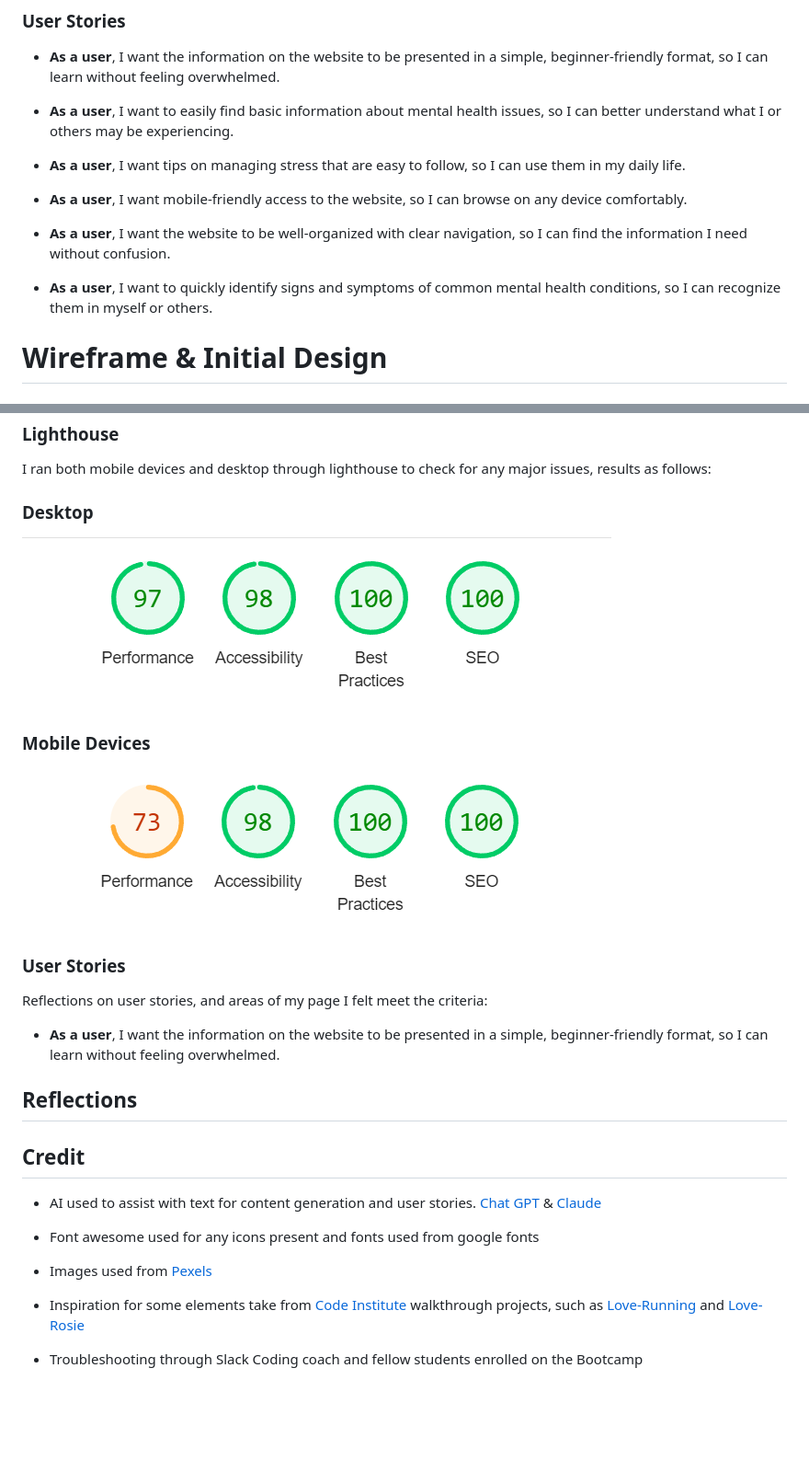
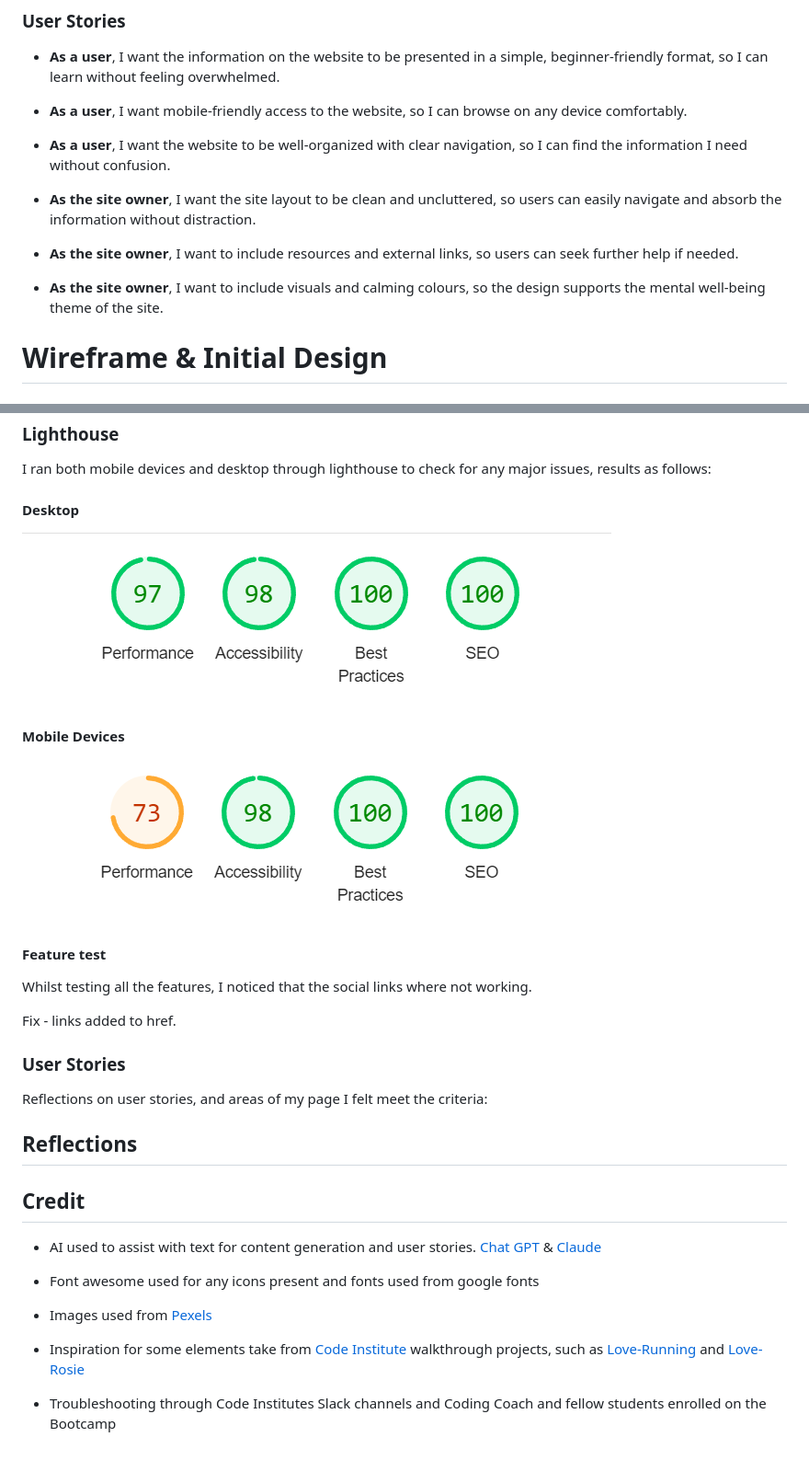
Before and after one commit to ZASamm/the-peace-of-mind-project, a Markdown page: README.md, 2 parts joined by grey strips. Shown: that part at 92% size. Rendered like a GitHub page; blank space fills up the shorter version.

```diff
--- a/README.md
+++ b/README.md
@@ -57,15 +54,15 @@ Font awesome for any icons used.
 
 - <b>As a user</b>, I want the information on the website to be presented in a simple, beginner-friendly format, so I can learn without feeling overwhelmed.
 
-- <b>As a user</b>, I want to easily find basic information about mental health issues, so I can better understand what I or others may be experiencing.
-
-- <b>As a user</b>, I want tips on managing stress that are easy to follow, so I can use them in my daily life.
-
 - <b>As a user</b>, I want mobile-friendly access to the website, so I can browse on any device comfortably.
 
 - <b>As a user</b>, I want the website to be well-organized with clear navigation, so I can find the information I need without confusion.
 
-- <b>As a user</b>, I want to quickly identify signs and symptoms of common mental health conditions, so I can recognize them in myself or others.
+- <b>As the site owner</b>, I want the site layout to be clean and uncluttered, so users can easily navigate and absorb the information without distraction.
+
+- <b>As the site owner</b>, I want to include resources and external links, so users can seek further help if needed.
+
+- <b>As the site owner</b>, I want to include visuals and calming colours, so the design supports the mental well-being theme of the site.
 
 # Wireframe & Initial Design
 
@@ -118,19 +117,22 @@ Fix - removed
 
 I ran both mobile devices and desktop through lighthouse to check for any major issues, results as follows:
 
-### Desktop
+#### Desktop
 ![lighthouse Desktop result](assets/images/light-house-dt.png)
 
-### Mobile Devices
+#### Mobile Devices
 
 ![lighthouse Mobile result](assets/images/light-house-mobile.png)
 
+#### Feature test
+
+Whilst testing all the features, I noticed that the social links where not working.
+
+Fix - links added to href.
 
 ### User Stories
 
 Reflections on user stories, and areas of  my page I felt meet the criteria:
-
-- <b>As a user</b>, I want the information on the website to be presented in a simple, beginner-friendly format, so I can learn without feeling overwhelmed.
 
 
 
@@ -148,4 +150,4 @@ Reflections on user stories, and areas of  my page I felt meet the criteria:
 
 - Inspiration for some elements take from [Code Institute](https://codeinstitute.net/) walkthrough projects, such as [Love-Running](https://github.com/ZASamm/love-running) and [Love-Rosie](https://github.com/ZASamm/love-Rosie)
 
-- Troubleshooting through Slack Coding coach and fellow students enrolled on the Bootcamp
+- Troubleshooting through Code Institutes Slack channels and Coding Coach and fellow students enrolled on the Bootcamp
```
Also changed, not shown: other parts of README.md (+7 -8 lines), assets/images/mock-up.png (added).
